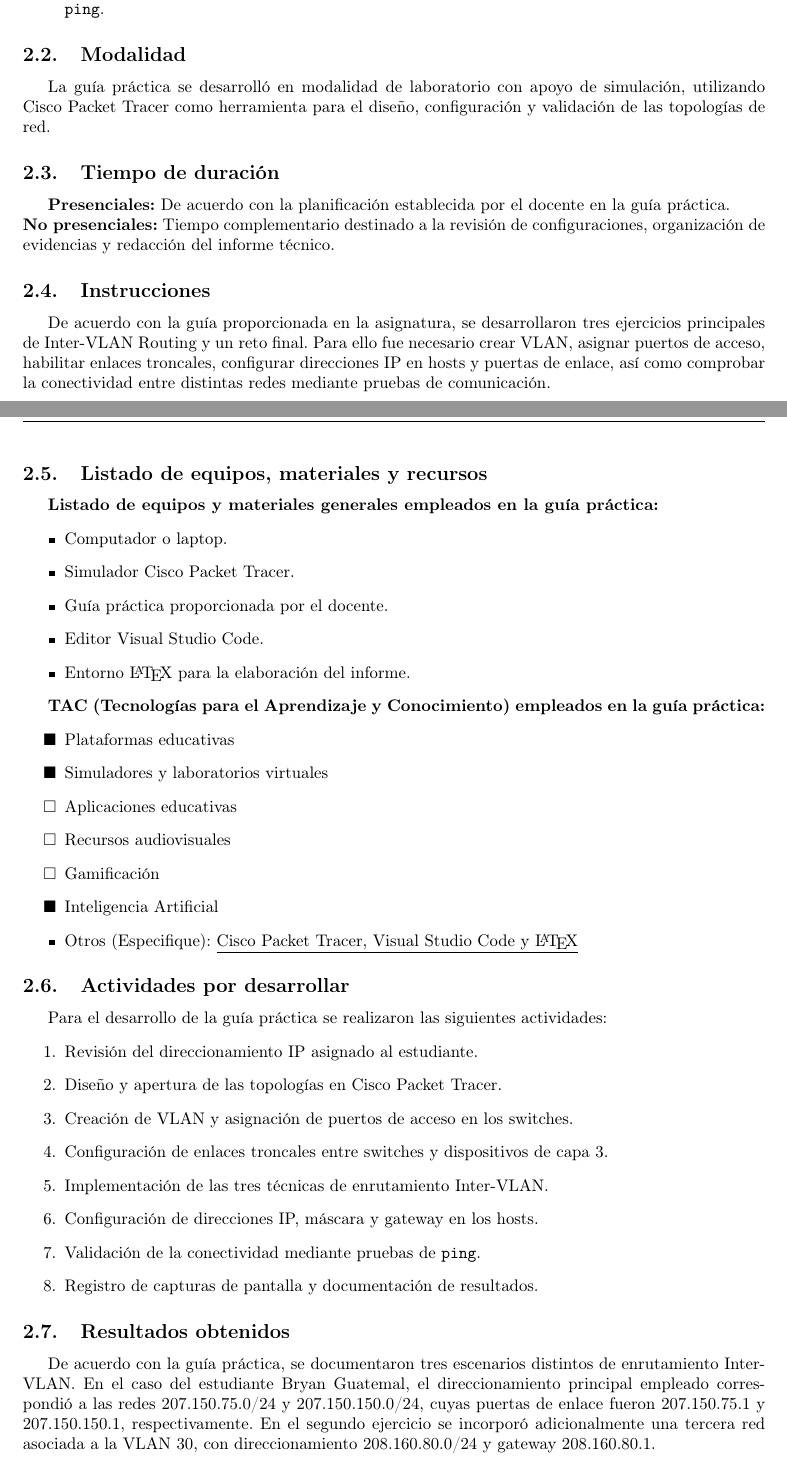
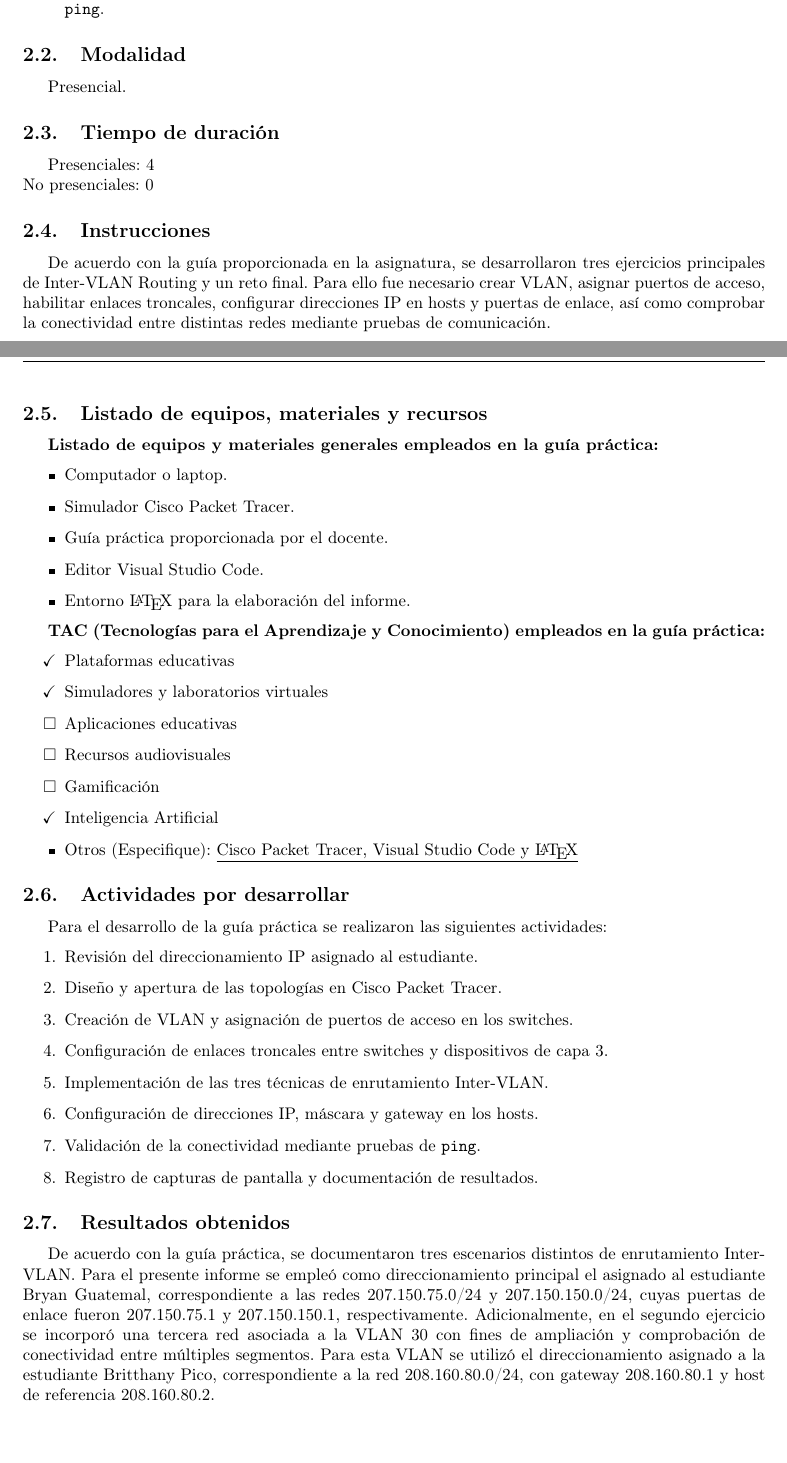
Before and after one commit to BryanGtmk/redes_APE, a LaTeX document (main.tex): two parts of pages 1 and 2 of 23, joined at a grey line, cut so that both start at the same text, the shorter picture padded with empty space. Compiled offline with pdfLaTeX.

Commit message:
correciones

```diff
--- a/main.tex
+++ b/main.tex
@@ -78,11 +78,12 @@
 \end{itemize}
 
 \subsection{Modalidad}
-La guía práctica se desarrolló en modalidad de laboratorio con apoyo de simulación, utilizando Cisco Packet Tracer como herramienta para el diseño, configuración y validación de las topologías de red.
+Presencial.
 
 \subsection{Tiempo de duración}
-\textbf{Presenciales:} De acuerdo con la planificación establecida por el docente en la guía práctica.\\
-\textbf{No presenciales:} Tiempo complementario destinado a la revisión de configuraciones, organización de evidencias y redacción del informe técnico.
+
+Presenciales: 4\\
+No presenciales: 0
 
 \subsection{Instrucciones}
 De acuerdo con la guía proporcionada en la asignatura, se desarrollaron tres ejercicios principales de Inter-VLAN Routing y un reto final. Para ello fue necesario crear VLAN, asignar puertos de acceso, habilitar enlaces troncales, configurar direcciones IP en hosts y puertas de enlace, así como comprobar la conectividad entre distintas redes mediante pruebas de comunicación.
@@ -99,12 +100,12 @@
 
 \textbf{TAC (Tecnologías para el Aprendizaje y Conocimiento) empleados en la guía práctica:}
 \begin{itemize}
-    \item[$\blacksquare$] Plataformas educativas
-    \item[$\blacksquare$] Simuladores y laboratorios virtuales
+    \item[$\checkmark$] Plataformas educativas
+    \item[$\checkmark$] Simuladores y laboratorios virtuales
     \item[$\square$] Aplicaciones educativas
     \item[$\square$] Recursos audiovisuales
     \item[$\square$] Gamificación
-    \item[$\blacksquare$] Inteligencia Artificial
+    \item[$\checkmark$] Inteligencia Artificial
     \item Otros (Especifique): \underline{Cisco Packet Tracer, Visual Studio Code y \LaTeX}
 \end{itemize}
 
@@ -122,7 +123,7 @@
 \end{enumerate}
 
 \subsection{Resultados obtenidos}
-De acuerdo con la guía práctica, se documentaron tres escenarios distintos de enrutamiento Inter-VLAN. En el caso del estudiante Bryan Guatemal, el direccionamiento principal empleado correspondió a las redes 207.150.75.0/24 y 207.150.150.0/24, cuyas puertas de enlace fueron 207.150.75.1 y 207.150.150.1, respectivamente. En el segundo ejercicio se incorporó adicionalmente una tercera red asociada a la VLAN 30, con direccionamiento 208.160.80.0/24 y gateway 208.160.80.1.
+De acuerdo con la guía práctica, se documentaron tres escenarios distintos de enrutamiento Inter-VLAN. Para el presente informe se empleó como direccionamiento principal el asignado al estudiante Bryan Guatemal, correspondiente a las redes 207.150.75.0/24 y 207.150.150.0/24, cuyas puertas de enlace fueron 207.150.75.1 y 207.150.150.1, respectivamente. Adicionalmente, en el segundo ejercicio se incorporó una tercera red asociada a la VLAN 30 con fines de ampliación y comprobación de conectividad entre múltiples segmentos. Para esta VLAN se utilizó el direccionamiento asignado a la estudiante Britthany Pico, correspondiente a la red 208.160.80.0/24, con gateway 208.160.80.1 y host de referencia 208.160.80.2.
 
 \subsubsection{Direccionamiento principal empleado}
 
```
Also changed, not shown: main.tex (10 more changed lines).
